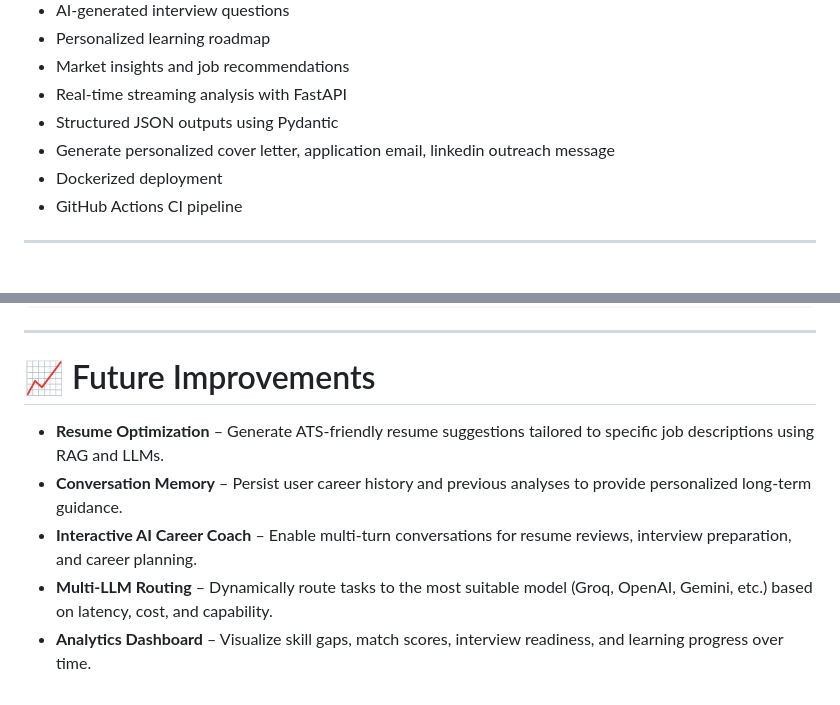
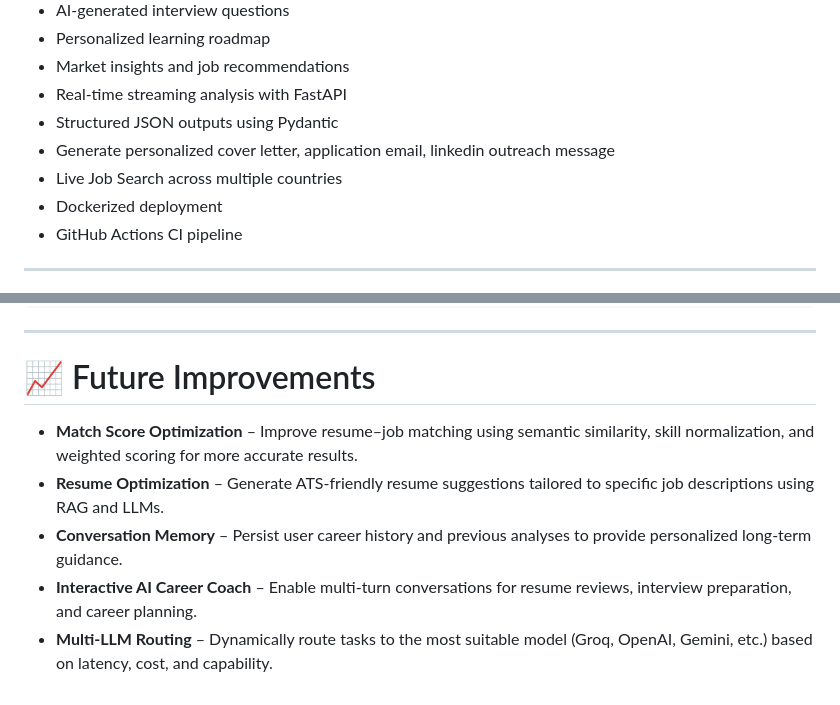
Before and after one commit to lalchhabi/JobLens-AI-Multi-Agent-Career-Intelligence-System, a Markdown page: README.md, 2 parts joined by grey strips. GitHub-like rendering.

```diff
--- a/README.md
+++ b/README.md
@@ -343,6 +420,7 @@ Generates:
 - Real-time streaming analysis with FastAPI
 - Structured JSON outputs using Pydantic
 - Generate personalized cover letter, application email, linkedin outreach message
+- Live Job Search across multiple countries
 - Dockerized deployment
 - GitHub Actions CI pipeline
 ---
@@ -569,8 +630,8 @@ docker compose up --build
 ---
 
 # 📈 Future Improvements
+- **Match Score Optimization** – Improve resume–job matching using semantic similarity, skill normalization, and weighted scoring for more accurate results.
 - **Resume Optimization** – Generate ATS-friendly resume suggestions tailored to specific job descriptions using RAG and LLMs.
 - **Conversation Memory** – Persist user career history and previous analyses to provide personalized long-term guidance.
 - **Interactive AI Career Coach** – Enable multi-turn conversations for resume reviews, interview preparation, and career planning.
 - **Multi-LLM Routing** – Dynamically route tasks to the most suitable model (Groq, OpenAI, Gemini, etc.) based on latency, cost, and capability.
-- **Analytics Dashboard** – Visualize skill gaps, match scores, interview readiness, and learning progress over time.
```
Also changed, not shown: other parts of README.md (+82 -22 lines).
